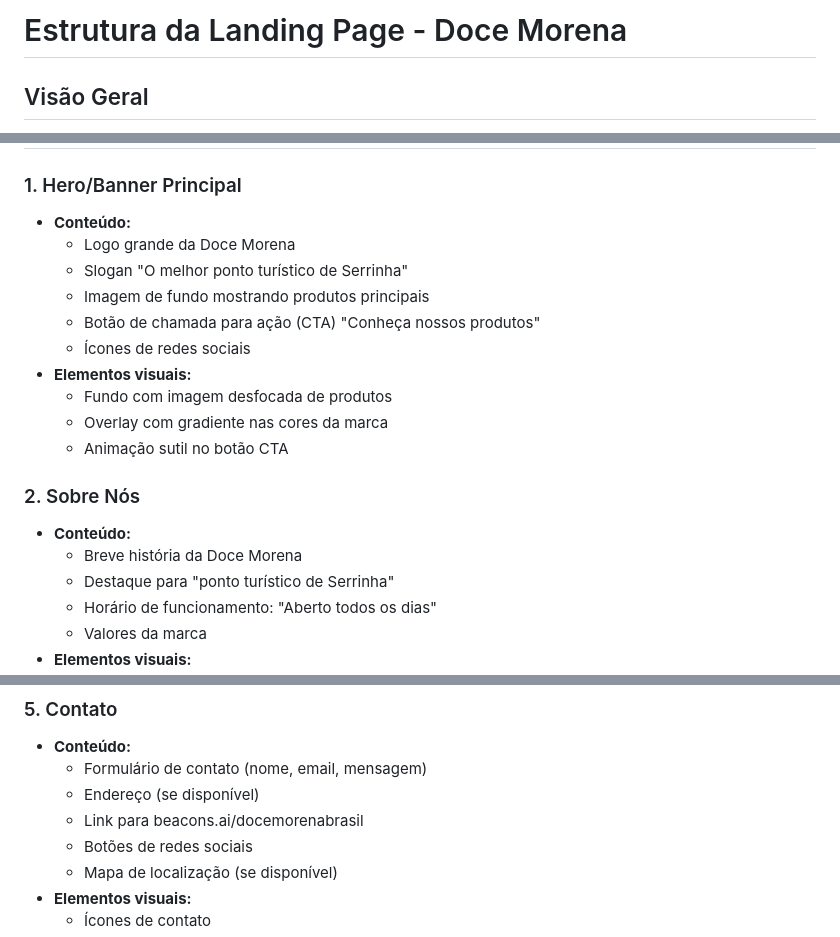
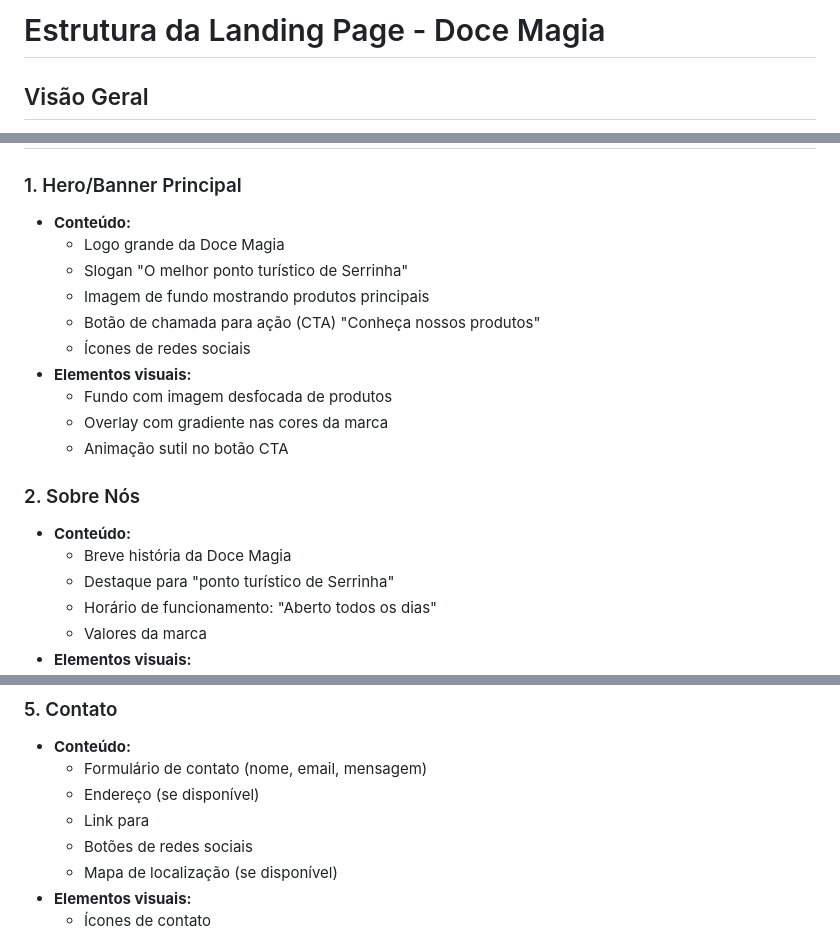
Before and after one commit to raaudev/sorveteria, a Markdown page: estrutura_pagina.md, 3 parts joined by grey strips. Drawn GitHub-style.

```diff
--- a/estrutura_pagina.md
+++ b/estrutura_pagina.md
@@ -1,4 +1,4 @@
-# Estrutura da Landing Page - Doce Morena
+# Estrutura da Landing Page - Doce Magia
 
 ## Visão Geral
 A landing page será desenvolvida com 5 seções principais, seguindo a identidade visual do perfil do Instagram e atendendo aos requisitos técnicos do contrato. O design será responsivo, com otimização para SEO básico e formulário de contato.
@@ -22,7 +22,7 @@ A landing page será desenvolvida com 5 seções principais, seguindo a identida
 
 ### 1. Hero/Banner Principal
 - **Conteúdo:**
-  - Logo grande da Doce Morena
+  - Logo grande da Doce Magia
   - Slogan "O melhor ponto turístico de Serrinha"
   - Imagem de fundo mostrando produtos principais
   - Botão de chamada para ação (CTA) "Conheça nossos produtos"
@@ -34,7 +34,7 @@ A landing page será desenvolvida com 5 seções principais, seguindo a identida
 
 ### 2. Sobre Nós
 - **Conteúdo:**
-  - Breve história da Doce Morena
+  - Breve história da Doce Magia
   - Destaque para "ponto turístico de Serrinha"
   - Horário de funcionamento: "Aberto todos os dias"
   - Valores da marca
@@ -72,7 +72,7 @@ A landing page será desenvolvida com 5 seções principais, seguindo a identida
 - **Conteúdo:**
   - Formulário de contato (nome, email, mensagem)
   - Endereço (se disponível)
-  - Link para beacons.ai/docemorenabrasil
+  - Link para
   - Botões de redes sociais
   - Mapa de localização (se disponível)
 - **Elementos visuais:**
```
